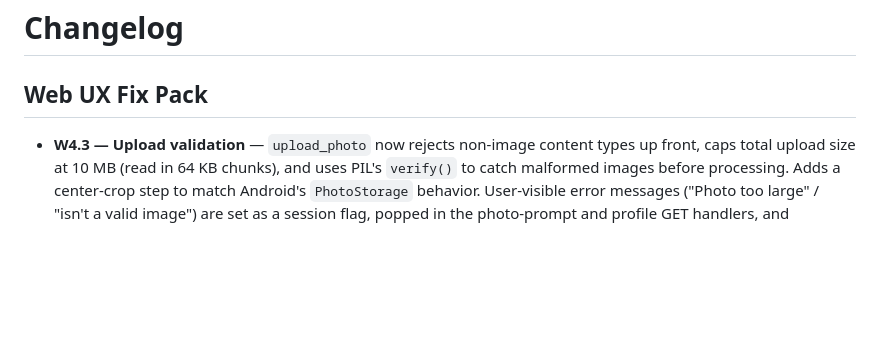
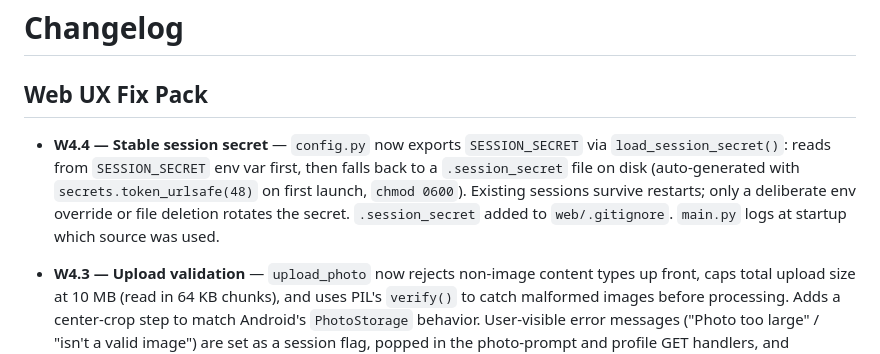
Before and after one commit to azrunner99/GTKY, a Markdown page: CHANGELOG.md, the part around the change. GitHub-like rendering; blank space fills up the shorter version.

Commit message:
W4.4: append CHANGELOG bullet for stable session secret
Co-Authored-By: Claude Sonnet 4.6 <noreply@anthropic.com>

```diff
--- a/CHANGELOG.md
+++ b/CHANGELOG.md
@@ -1,6 +1,8 @@
 # Changelog
 
 ## Web UX Fix Pack
+
+- **W4.4 — Stable session secret** — `config.py` now exports `SESSION_SECRET` via `load_session_secret()`: reads from `SESSION_SECRET` env var first, then falls back to a `.session_secret` file on disk (auto-generated with `secrets.token_urlsafe(48)` on first launch, `chmod 0600`). Existing sessions survive restarts; only a deliberate env override or file deletion rotates the secret. `.session_secret` added to `web/.gitignore`. `main.py` logs at startup which source was used.
 
 - **W4.3 — Upload validation** — `upload_photo` now rejects non-image content types up front, caps total upload size at 10 MB (read in 64 KB chunks), and uses PIL's `verify()` to catch malformed images before processing. Adds a center-crop step to match Android's `PhotoStorage` behavior. User-visible error messages ("Photo too large" / "isn't a valid image") are set as a session flag, popped in the photo-prompt and profile GET handlers, and rendered in both templates. `PHOTO_MAX_UPLOAD_BYTES` constant in `config.py`.
 
```
